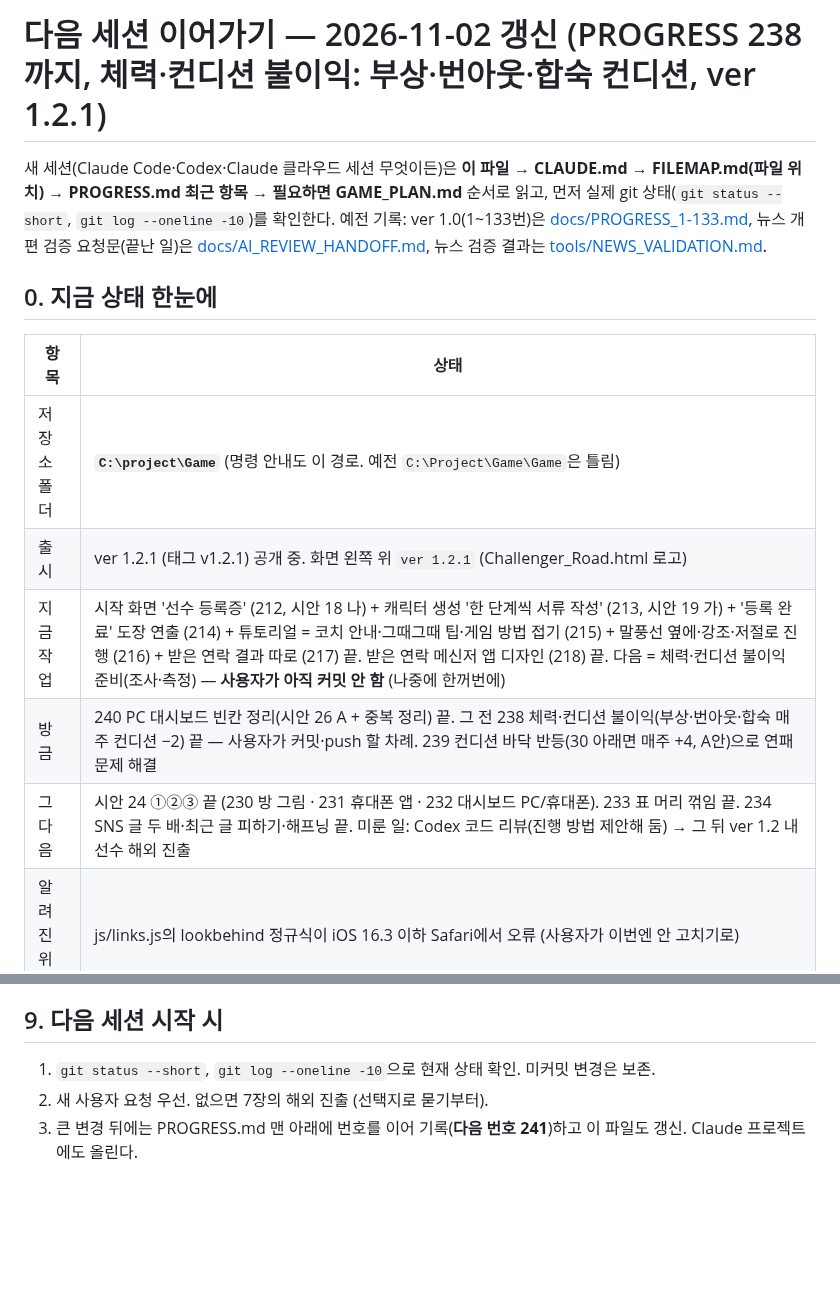
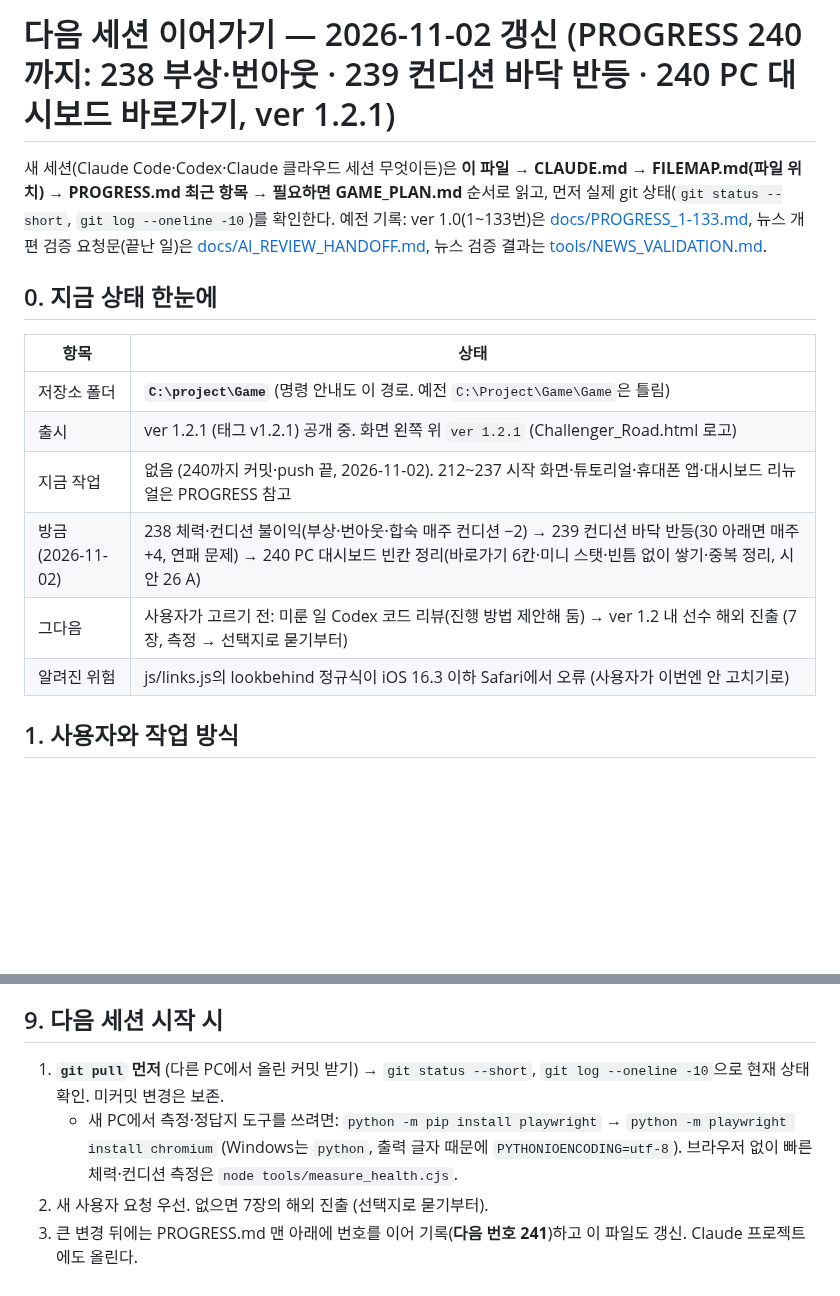
Before and after one commit to stlemm-rgb/lolst-pro, a Markdown page: HANDOFF.md, 2 parts joined by grey strips. GitHub-like rendering; blank space fills up the shorter version.

Commit message:
HANDOFF 갱신: 240까지 상태, 다른 PC 시작 방법(git pull·Playwright 설치)
Co-Authored-By: Claude Opus 5.5 <noreply@anthropic.com>

```diff
--- a/HANDOFF.md
+++ b/HANDOFF.md
@@ -1,4 +1,4 @@
-# 다음 세션 이어가기 — 2026-11-02 갱신 (PROGRESS 238까지, 체력·컨디션 불이익: 부상·번아웃·합숙 컨디션, ver 1.2.1)
+# 다음 세션 이어가기 — 2026-11-02 갱신 (PROGRESS 240까지: 238 부상·번아웃 · 239 컨디션 바닥 반등 · 240 PC 대시보드 바로가기, ver 1.2.1)
 
 새 세션(Claude Code·Codex·Claude 클라우드 세션 무엇이든)은 **이 파일 → CLAUDE.md → FILEMAP.md(파일 위치) → PROGRESS.md 최근 항목 → 필요하면 GAME_PLAN.md** 순서로 읽고, 먼저 실제 git 상태(`git status --short`, `git log --oneline -10`)를 확인한다.
 예전 기록: ver 1.0(1~133번)은 [docs/PROGRESS_1-133.md](docs/PROGRESS_1-133.md), 뉴스 개편 검증 요청문(끝난 일)은 [docs/AI_REVIEW_HANDOFF.md](docs/AI_REVIEW_HANDOFF.md), 뉴스 검증 결과는 [tools/NEWS_VALIDATION.md](tools/NEWS_VALIDATION.md).
@@ -9,9 +9,9 @@
 |---|---|
 | 저장소 폴더 | **`C:\project\Game`** (명령 안내도 이 경로. 예전 `C:\Project\Game\Game`은 틀림) |
 | 출시 | ver 1.2.1 (태그 v1.2.1) 공개 중. 화면 왼쪽 위 `ver 1.2.1` (Challenger_Road.html 로고) |
-| 지금 작업 | 시작 화면 '선수 등록증' (212, 시안 18 나) + 캐릭터 생성 '한 단계씩 서류 작성' (213, 시안 19 가) + '등록 완료' 도장 연출 (214) + 튜토리얼 = 코치 안내·그때그때 팁·게임 방법 접기 (215) + 말풍선 옆에·강조·저절로 진행 (216) + 받은 연락 결과 따로 (217) 끝. 받은 연락 메신저 앱 디자인 (218) 끝. 다음 = 체력·컨디션 불이익 준비(조사·측정) — **사용자가 아직 커밋 안 함** (나중에 한꺼번에) |
-| 방금 | 240 PC 대시보드 빈칸 정리(시안 26 A + 중복 정리) 끝. 그 전 238 체력·컨디션 불이익(부상·번아웃·합숙 매주 컨디션 −2) 끝 — 사용자가 커밋·push 할 차례. 239 컨디션 바닥 반등(30 아래면 매주 +4, A안)으로 연패 문제 해결 |
-| 그다음 | 시안 24 ①②③ 끝 (230 방 그림 · 231 휴대폰 앱 · 232 대시보드 PC/휴대폰). 233 표 머리 꺾임 끝. 234 SNS 글 두 배·최근 글 피하기·해프닝 끝. 미룬 일: Codex 코드 리뷰(진행 방법 제안해 둠) → 그 뒤 ver 1.2 내 선수 해외 진출 |
+| 지금 작업 | 없음 (240까지 커밋·push 끝, 2026-11-02). 212~237 시작 화면·튜토리얼·휴대폰 앱·대시보드 리뉴얼은 PROGRESS 참고 |
+| 방금 (2026-11-02) | 238 체력·컨디션 불이익(부상·번아웃·합숙 매주 컨디션 −2) → 239 컨디션 바닥 반등(30 아래면 매주 +4, 연패 문제) → 240 PC 대시보드 빈칸 정리(바로가기 6칸·미니 스탯·빈틈 없이 쌓기·중복 정리, 시안 26 A) |
+| 그다음 | 사용자가 고르기 전: 미룬 일 Codex 코드 리뷰(진행 방법 제안해 둠) → ver 1.2 내 선수 해외 진출 (7장, 측정 → 선택지로 묻기부터) |
 | 알려진 위험 | js/links.js의 lookbehind 정규식이 iOS 16.3 이하 Safari에서 오류 (사용자가 이번엔 안 고치기로) |
 
 ## 1. 사용자와 작업 방식
@@ -201,6 +201,7 @@ PC에서 직접 작업하는 AI(Claude Code 등)는 해당 없음.
 
 ## 9. 다음 세션 시작 시
 
-1. `git status --short`, `git log --oneline -10`으로 현재 상태 확인. 미커밋 변경은 보존.
+1. **`git pull` 먼저** (다른 PC에서 올린 커밋 받기) → `git status --short`, `git log --oneline -10`으로 현재 상태 확인. 미커밋 변경은 보존.
+   - 새 PC에서 측정·정답지 도구를 쓰려면: `python -m pip install playwright` → `python -m playwright install chromium` (Windows는 `python`, 출력 글자 때문에 `PYTHONIOENCODING=utf-8`). 브라우저 없이 빠른 체력·컨디션 측정은 `node tools/measure_health.cjs`.
 2. 새 사용자 요청 우선. 없으면 7장의 해외 진출 (선택지로 묻기부터).
 3. 큰 변경 뒤에는 PROGRESS.md 맨 아래에 번호를 이어 기록(**다음 번호 241**)하고 이 파일도 갱신. Claude 프로젝트에도 올린다.
```
